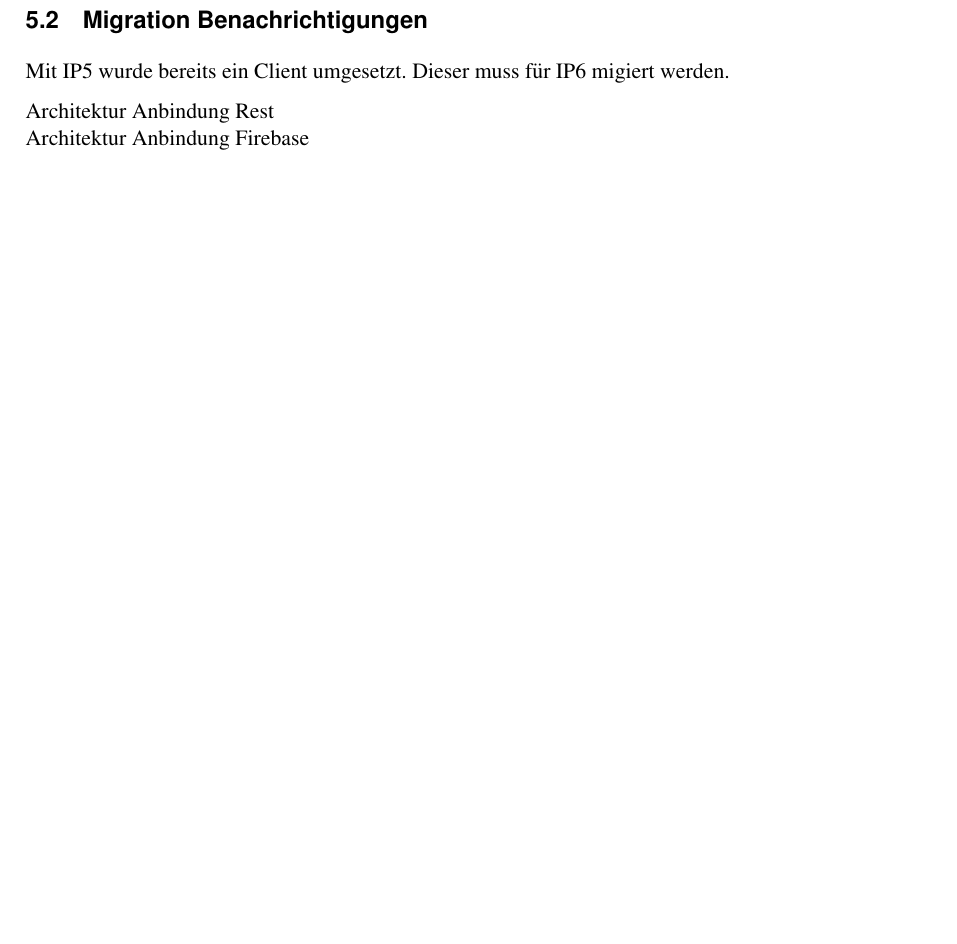
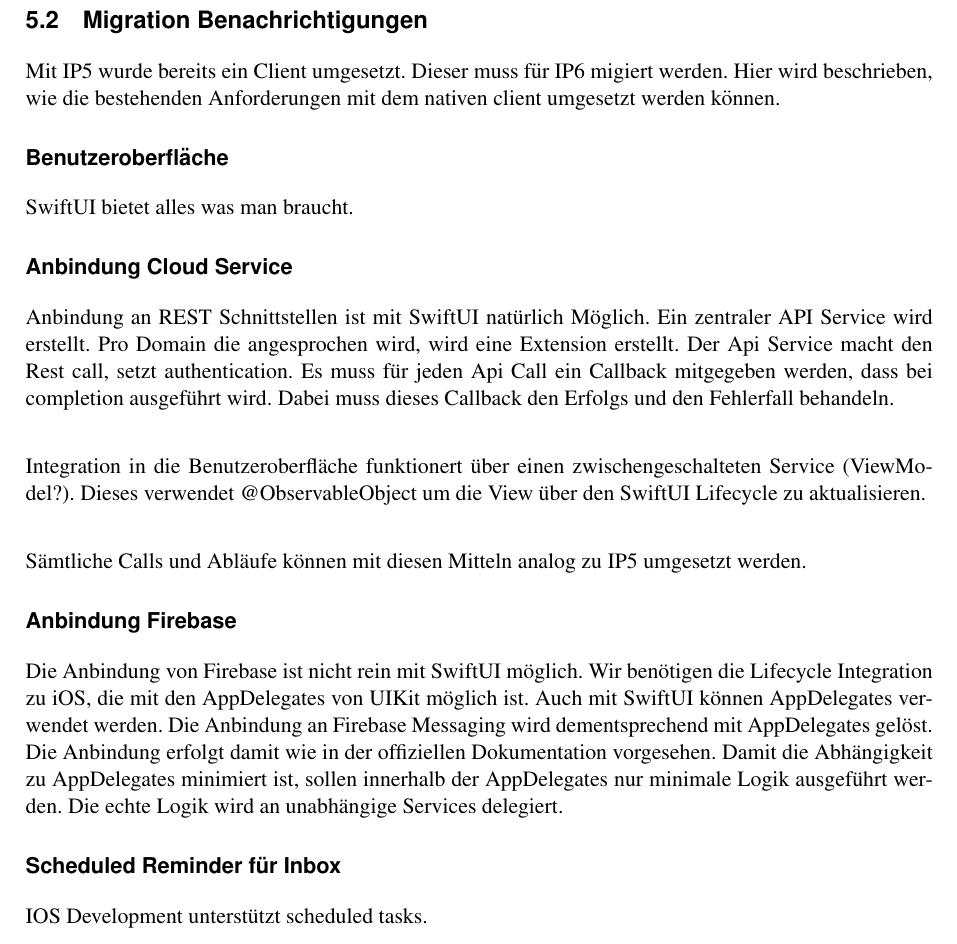
Before and after one commit to jsvilling/IP6_Bachelorarbeit_Bericht_Cloudbasiertes_Praxisrufsystem, a LaTeX document (src/p2p_sprachubertragung_in_praxisrufsystem.tex, which reads src/sections/05_concept.tex, src/sections/05_concept/5.2_concept_migration_client.tex): part of page 16 of 27, cut so that both start at the same text, the shorter picture padded with empty space. Compiled offline with pdfLaTeX.

Commit message:
Draft concept migration mobile client

```diff
--- a/src/sections/05_concept.tex
+++ b/src/sections/05_concept.tex
@@ -56,15 +56,7 @@ Am Messaging Service werden in diesem Projekt keine Änderungen vorgenommen. \\
 \clearpage
 
 
-\subsection{Migration Benachrichtigungen}
-
-Mit IP5 wurde bereits ein Client umgesetzt.
-Dieser muss für IP6 migiert werden.
-
-Architektur Anbindung Rest \\
-Architektur Anbindung Firebase \\
-
-\clearpage
+\input{sections/05_concept/5.2_concept_migration_client.tex}
 
 
 \subsection{Integration Text To Speech}
--- /dev/null
+++ b/src/sections/05_concept/5.2_concept_migration_client.tex
@@ -0,0 +1,39 @@
+\subsection{Migration Benachrichtigungen}
+
+Mit IP5 wurde bereits ein Client umgesetzt.
+Dieser muss für IP6 migiert werden.
+Hier wird beschrieben, wie die bestehenden Anforderungen mit dem nativen client umgesetzt werden können.
+
+\subsubsection*{Benutzeroberfläche}
+SwiftUI bietet alles was man braucht.
+
+
+\subsubsection*{Anbindung Cloud Service}
+Anbindung an REST Schnittstellen ist mit SwiftUI natürlich Möglich.
+Ein zentraler API Service wird erstellt.
+Pro Domain die angesprochen wird, wird eine Extension erstellt.
+Der Api Service macht den Rest call, setzt authentication.
+Es muss für jeden Api Call ein Callback mitgegeben werden, dass bei completion ausgeführt wird.
+Dabei muss dieses Callback den Erfolgs und den Fehlerfall behandeln. \\
+
+Integration in die Benutzeroberfläche funktionert über einen zwischengeschalteten Service (ViewModel?).
+Dieses verwendet @ObservableObject um die View über den SwiftUI Lifecycle zu aktualisieren. \\
+
+Sämtliche Calls und Abläufe können mit diesen Mitteln analog zu IP5 umgesetzt werden.
+
+
+\subsubsection*{Anbindung Firebase}
+
+Die Anbindung von Firebase ist nicht rein mit SwiftUI möglich.
+Wir benötigen die Lifecycle Integration zu iOS, die mit den AppDelegates von UIKit möglich ist.
+Auch mit SwiftUI können AppDelegates verwendet werden.
+Die Anbindung an Firebase Messaging wird dementsprechend mit AppDelegates gelöst.
+Die Anbindung erfolgt damit wie in der offiziellen Dokumentation vorgesehen.
+Damit die Abhängigkeit zu AppDelegates minimiert ist, sollen innerhalb der AppDelegates nur minimale Logik ausgeführt werden.
+Die echte Logik wird an unabhängige Services delegiert.
+
+
+\subsubsection*{Scheduled Reminder für Inbox}
+IOS Development unterstützt scheduled tasks.
+
+\clearpage
```
Also changed, not shown: out/p2p_sprachubertragung_in_praxisrufsystem.pdf.
